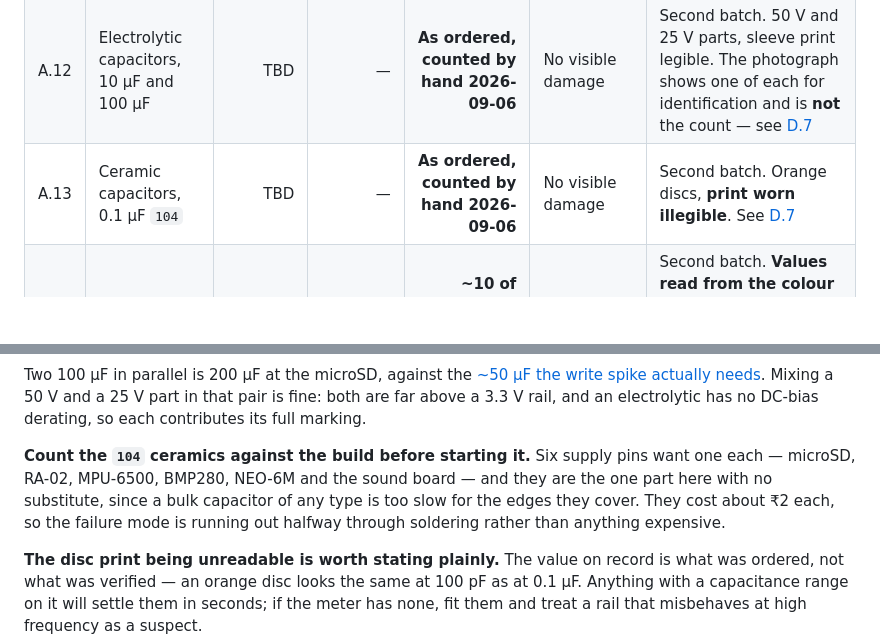
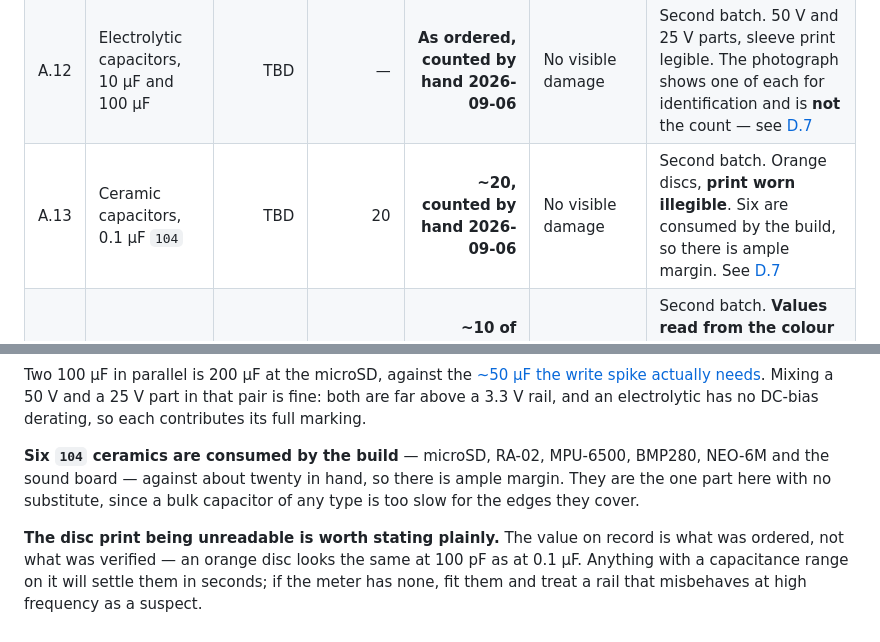
Before and after one commit to KunjSorathiya/CanSat-2026, a Markdown page: documentation/hardware/receiving-inspection.md, 2 parts joined by grey strips. Rendered like a GitHub page; blank space fills up the shorter version.

Commit message:
docs(hardware): record the 104 count, which is ample
About twenty in hand against six the build consumes.

```diff
--- a/documentation/hardware/receiving-inspection.md
+++ b/documentation/hardware/receiving-inspection.md
@@ -78,7 +78,7 @@ and do not connect the battery to anything.
 | A.10 | Universal prototype PCB, 10 x 10 cm | 1031002 | 2 | **2** | No visible damage | Single-sided, isolated pads, edge rails |
 | A.11 | LM393 sound detection sensor | TBD | 1 | **1** | No visible damage | **Second batch, received 2026-09-06.** Four-pin board: `AO DO GND VCC`. See [D.5](#d5--the-lm393-sound-module) |
 | A.12 | Electrolytic capacitors, 10 µF and 100 µF | TBD | — | **As ordered, counted by hand 2026-09-06** | No visible damage | Second batch. 50 V and 25 V parts, sleeve print legible. The photograph shows one of each for identification and is **not** the count — see [D.7](#d7--the-capacitors) |
-| A.13 | Ceramic capacitors, 0.1 µF `104` | TBD | — | **As ordered, counted by hand 2026-09-06** | No visible damage | Second batch. Orange discs, **print worn illegible**. See [D.7](#d7--the-capacitors) |
+| A.13 | Ceramic capacitors, 0.1 µF `104` | TBD | 20 | **~20, counted by hand 2026-09-06** | No visible damage | Second batch. Orange discs, **print worn illegible**. Six are consumed by the build, so there is ample margin. See [D.7](#d7--the-capacitors) |
 | A.14 | Resistors: 100 kΩ, 33 kΩ, 1 kΩ | TBD | — | **~10 of each, taped in three groups** | No visible damage | Second batch. **Values read from the colour bands** in the three close-ups — see [D.6](#d6--the-resistors). **No 330 Ω arrived**; 1 kΩ serves both LEDs instead |
 
 > **Counted by hand on 2026-09-05 / KS. Every line matches the quantity ordered.** The
@@ -779,7 +779,7 @@ Two 100 µF in parallel is 200 µF at the microSD, against the
 Mixing a 50 V and a 25 V part in that pair is fine: both are far above a 3.3 V rail, and an
 electrolytic has no DC-bias derating, so each contributes its full marking.
 
-**Count the `104` ceramics against the build before starting it.** Six supply pins want one each — microSD, RA-02, MPU-6500, BMP280, NEO-6M and the sound board — and they are the one part here with no substitute, since a bulk capacitor of any type is too slow for the edges they cover. They cost about ₹2 each, so the failure mode is running out halfway through soldering rather than anything expensive.
+**Six `104` ceramics are consumed by the build** — microSD, RA-02, MPU-6500, BMP280, NEO-6M and the sound board — against about twenty in hand, so there is ample margin. They are the one part here with no substitute, since a bulk capacitor of any type is too slow for the edges they cover.
 
 **The disc print being unreadable is worth stating plainly.** The value on record is what
 was ordered, not what was verified — an orange disc looks the same at 100 pF as at 0.1 µF.
```
